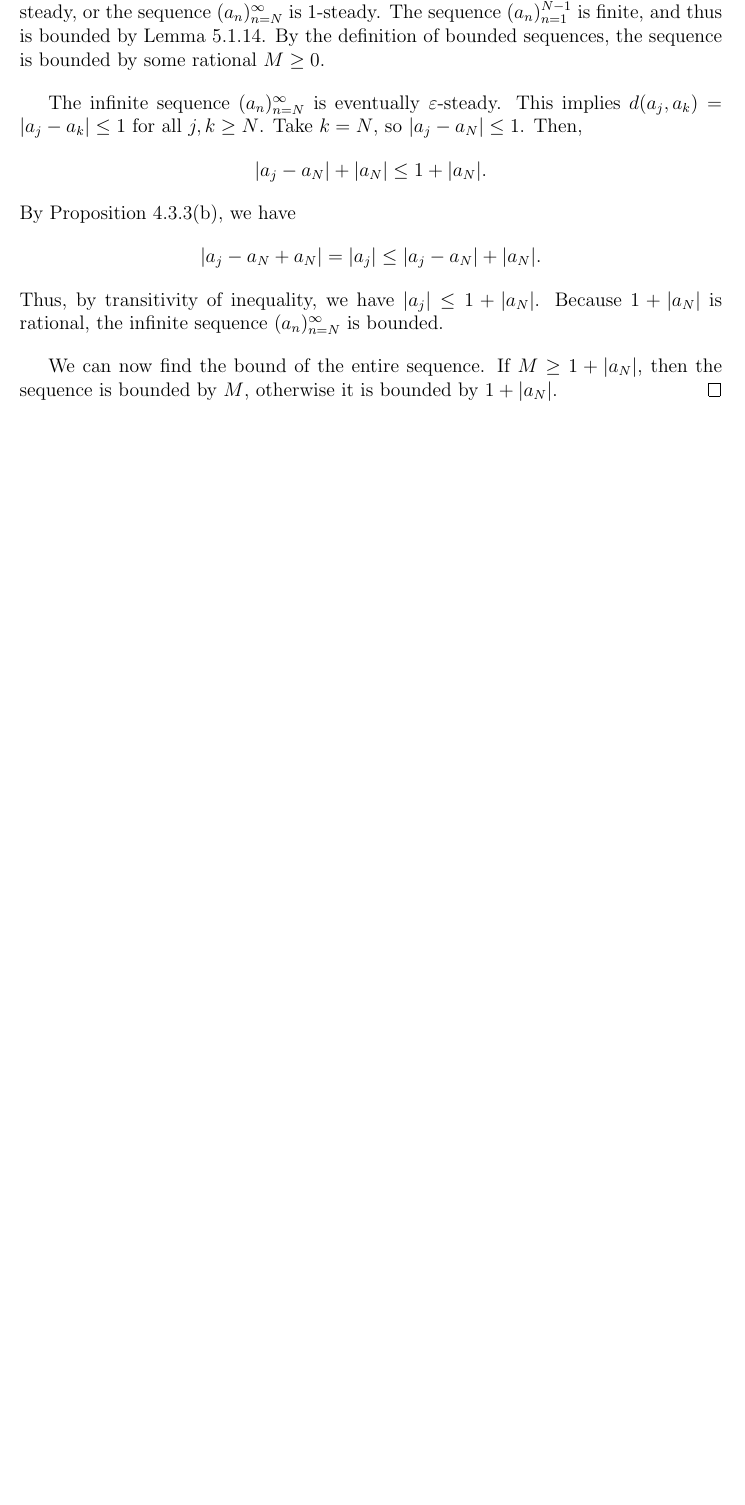
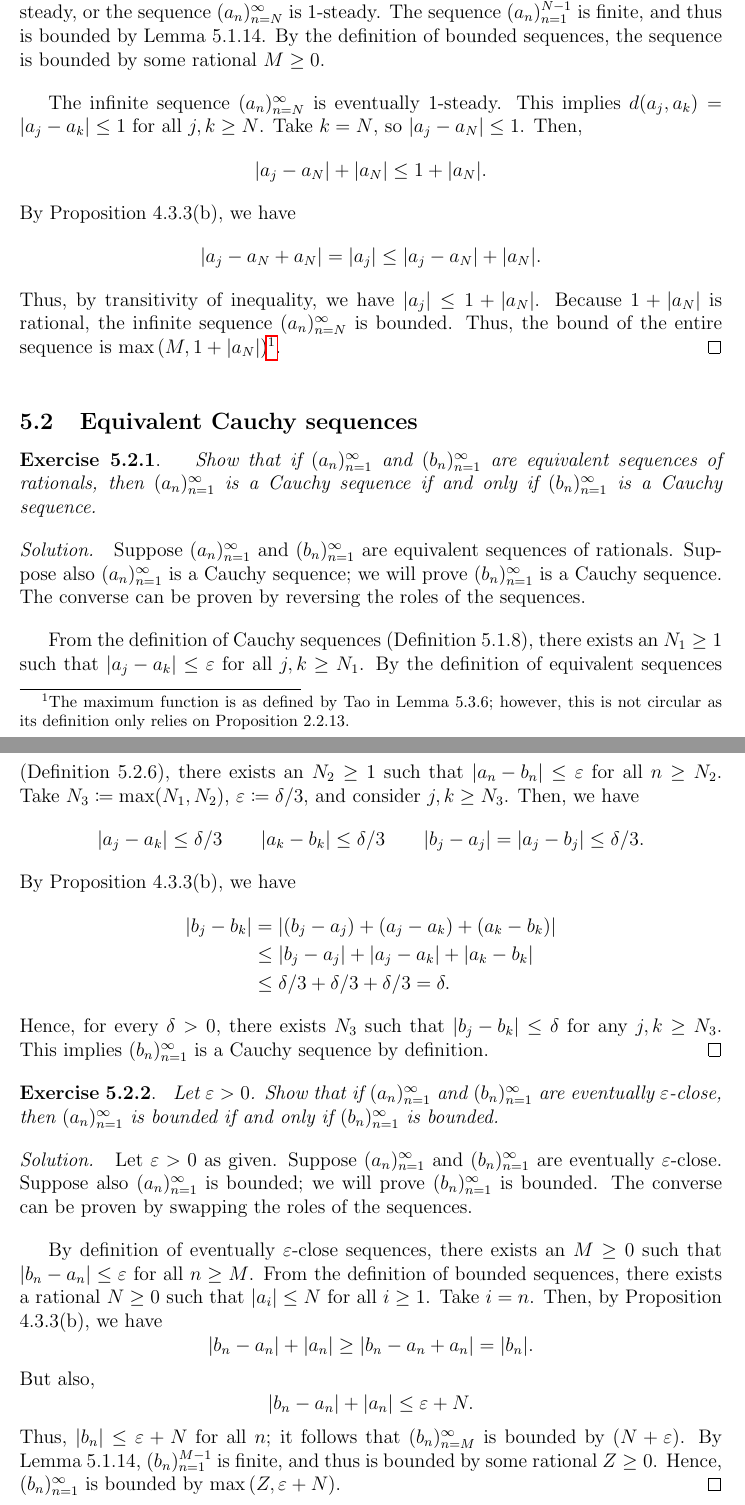
Before and after one commit to lithonhong/solutions-analysis-terence-tao, a LaTeX document (solutions_analysis_i.tex): part of page 73 of 73 before the commit and two parts of pages 73 and 74 of 74 after it, the two joined at a grey line, cut so that both start at the same text, the shorter picture padded with empty space. Compiled offline with pdfLaTeX.

Commit message:
Add definitions & exercises to Chapter 5.2
Add definitions to Chapter 5.2
Add Exercise 5.2.1-5.2.2
Update definitions PDF to Chapter 5.2
Update solutions PDF to Chapter 5.2
Update README
Fix typos

```diff
--- a/solutions_analysis_i.tex
+++ b/solutions_analysis_i.tex
@@ -3353,7 +3353,7 @@ No exercises from this subchapter.
     The sequence $(a_n)^{N-1}_{n=1}$ is finite, and thus is bounded by Lemma 5.1.14.
     By the definition of bounded sequences, the sequence is bounded by some rational $M \ge 0$.
 
-    The infinite sequence $(a_n)^\infty_{n=N}$ is eventually $\varepsilon$-steady.
+    The infinite sequence $(a_n)^\infty_{n=N}$ is eventually $1$-steady.
     This implies $d(a_j, a_k) = \abs{a_j - a_k} \le 1$ for all $j, k \ge N$.
     Take $k = N$, so $\abs{a_j - a_N} \le 1$.
     Then,
@@ -3366,9 +3366,61 @@ No exercises from this subchapter.
     \]
     Thus, by transitivity of inequality, we have $\abs{a_j} \le 1 + \abs{a_N}$.
     Because $1 + \abs{a_N}$ is rational, the infinite sequence $(a_n)^\infty_{n=N}$ is bounded.
-
-    We can now find the bound of the entire sequence.
-    If $M \ge 1 + \abs{a_N}$, then the sequence is bounded by $M$, otherwise it is bounded by $1 + \abs{a_N}$. \qed
+    Thus, the bound of the entire sequence is $\max{(M, 1 + \abs{a_N})}$\footnote{The maximum function is as defined by Tao in Lemma 5.3.6; however, this is not circular as its definition only relies on Proposition 2.2.13.}. \qed
+\end{exer}
+
+
+\subsection{Equivalent Cauchy sequences}
+
+\begin{exer}{5.2.1}{
+    Show that if $(a_n)^\infty_{n=1}$ and $(b_n)^\infty_{n=1}$ are equivalent sequences of rationals, then $(a_n)^\infty_{n=1}$ is a Cauchy sequence if and only if $(b_n)^\infty_{n=1}$ is a Cauchy sequence.
+}
+    Suppose $(a_n)^\infty_{n=1}$ and $(b_n)^\infty_{n=1}$ are equivalent sequences of rationals.
+    Suppose also $(a_n)^\infty_{n=1}$ is a Cauchy sequence; we will prove $(b_n)^\infty_{n=1}$ is a Cauchy sequence.
+    The converse can be proven by reversing the roles of the sequences.
+
+    From the definition of Cauchy sequences (Definition 5.1.8), there exists an $N_1 \ge 1$ such that $\abs{a_j - a_k} \le \varepsilon$ for all $j, k \ge N_1$.
+    By the definition of equivalent sequences (Definition 5.2.6), there exists an $N_2 \ge 1$ such that $\abs{a_n - b_n} \le \varepsilon$ for all $n \ge N_2$.
+    Take $N_3 \coloneqq \max(N_1, N_2)$, $\varepsilon \coloneqq \delta/3$, and consider $j, k \ge N_3$.
+    Then, we have
+    \[
+        \abs{a_j - a_k} \le \delta / 3 \qquad \abs{a_k - b_k} \le \delta/3 \qquad \abs{b_j - a_j} = \abs{a_j - b_j} \le \delta /3.
+    \]
+    By Proposition 4.3.3(b), we have
+    \begin{align*}
+        \abs{b_j - b_k}
+        &= \abs{(b_j - a_j) + (a_j - a_k) + (a_k - b_k)} \\
+        &\le \abs{b_j - a_j} + \abs{a_j - a_k} + \abs{a_k - b_k} \\
+        &\le \delta/3 + \delta/3 + \delta/3 = \delta.
+    \end{align*}
+    Hence, for every $\delta > 0$, there exists $N_3$ such that $\abs{b_j - b_k} \le \delta$ for any $j, k \ge N_3$.
+    This implies $(b_n)^\infty_{n=1}$ is a Cauchy sequence by definition. \qed
+\end{exer}
+
+
+\begin{exer}{5.2.2}{
+    Let $\varepsilon > 0$.
+    Show that if $(a_n)^\infty_{n=1}$ and $(b_n)^\infty_{n=1}$ are eventually $\varepsilon$-close, then $(a_n)^\infty_{n=1}$ is bounded if and only if $(b_n)^\infty_{n=1}$ is bounded.
+}
+    Let $\varepsilon > 0$ as given.
+    Suppose $(a_n)^\infty_{n=1}$ and $(b_n)^\infty_{n=1}$ are eventually $\varepsilon$-close.
+    Suppose also $(a_n)^\infty_{n=1}$ is bounded; we will prove $(b_n)^\infty_{n=1}$ is bounded.
+    The converse can be proven by swapping the roles of the sequences.
+
+    By definition of eventually $\varepsilon$-close sequences, there exists an $M \ge 0$ such that $\abs{b_n - a_n} \le \varepsilon$ for all $n \ge M$.
+    From the definition of bounded sequences, there exists a rational $N \ge 0$ such that $\abs{a_i} \le N$ for all $i \ge 1$.
+    Take $i = n$.
+    Then, by Proposition 4.3.3(b), we have
+    \[
+        \abs{b_n - a_n} + \abs{a_n} \ge \abs{b_n - a_n + a_n} = \abs{b_n}.
+    \]
+    But also,
+    \[
+        \abs{b_n - a_n} + \abs{a_n} \le \varepsilon + N.
+    \]
+    Thus, $\abs{b_n} \le \varepsilon + N$ for all $n$; it follows that $(b_n)^\infty_{n=M}$ is bounded by $(N + \varepsilon)$.
+    By Lemma 5.1.14, $(b_n)^{M-1}_{n=1}$ is finite, and thus is bounded by some rational $Z \ge 0$.
+    Hence, $(b_n)^\infty_{n=1}$ is bounded by $\max{(Z, \varepsilon + N)}$. \qed
 \end{exer}
 
 \end{document}
```
Also changed, not shown: definitions_analysis_i.tex (+22 -0 lines), README.md, definitions_analysis_i.pdf, solutions_analysis_i.pdf.
